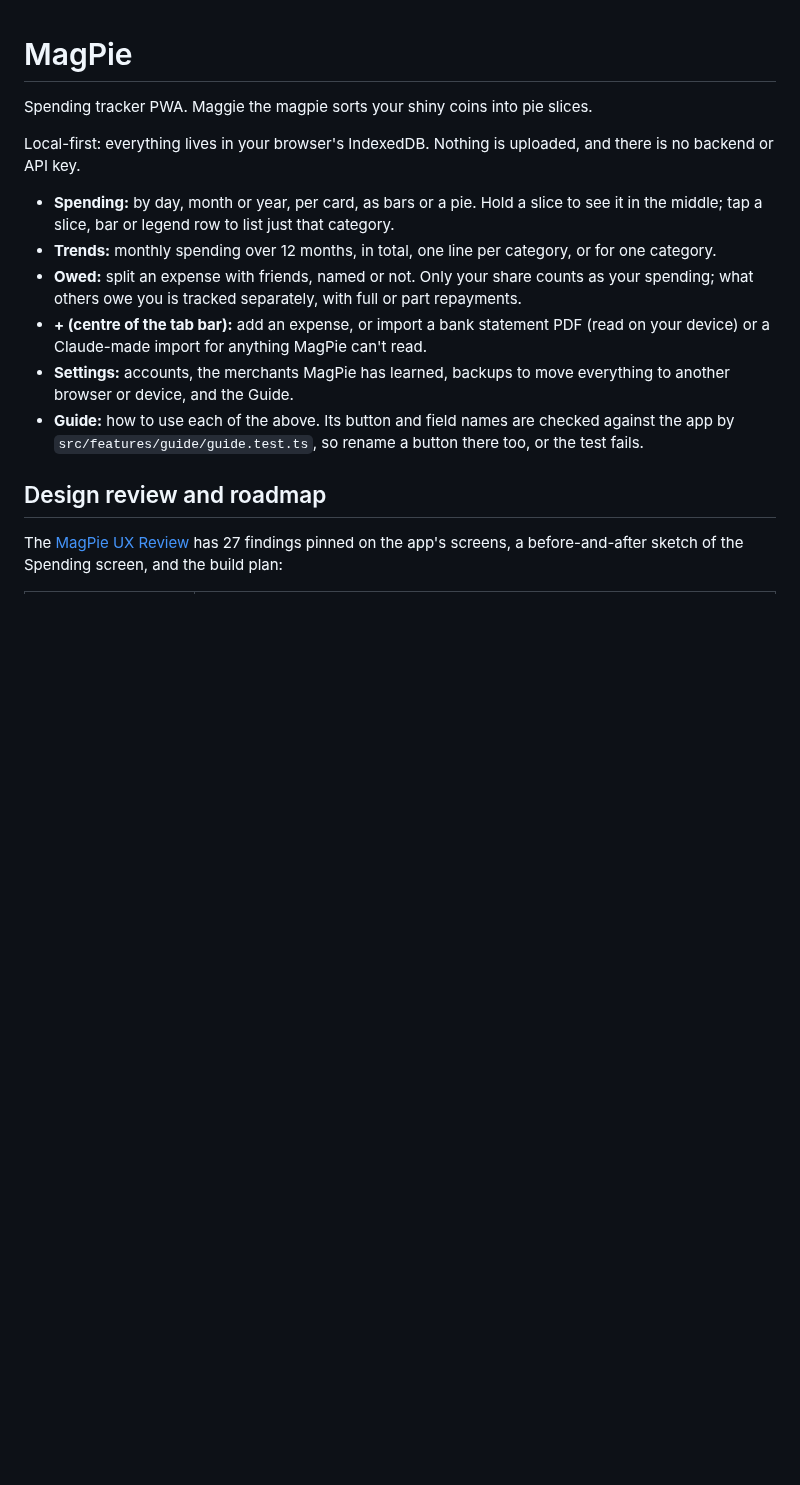
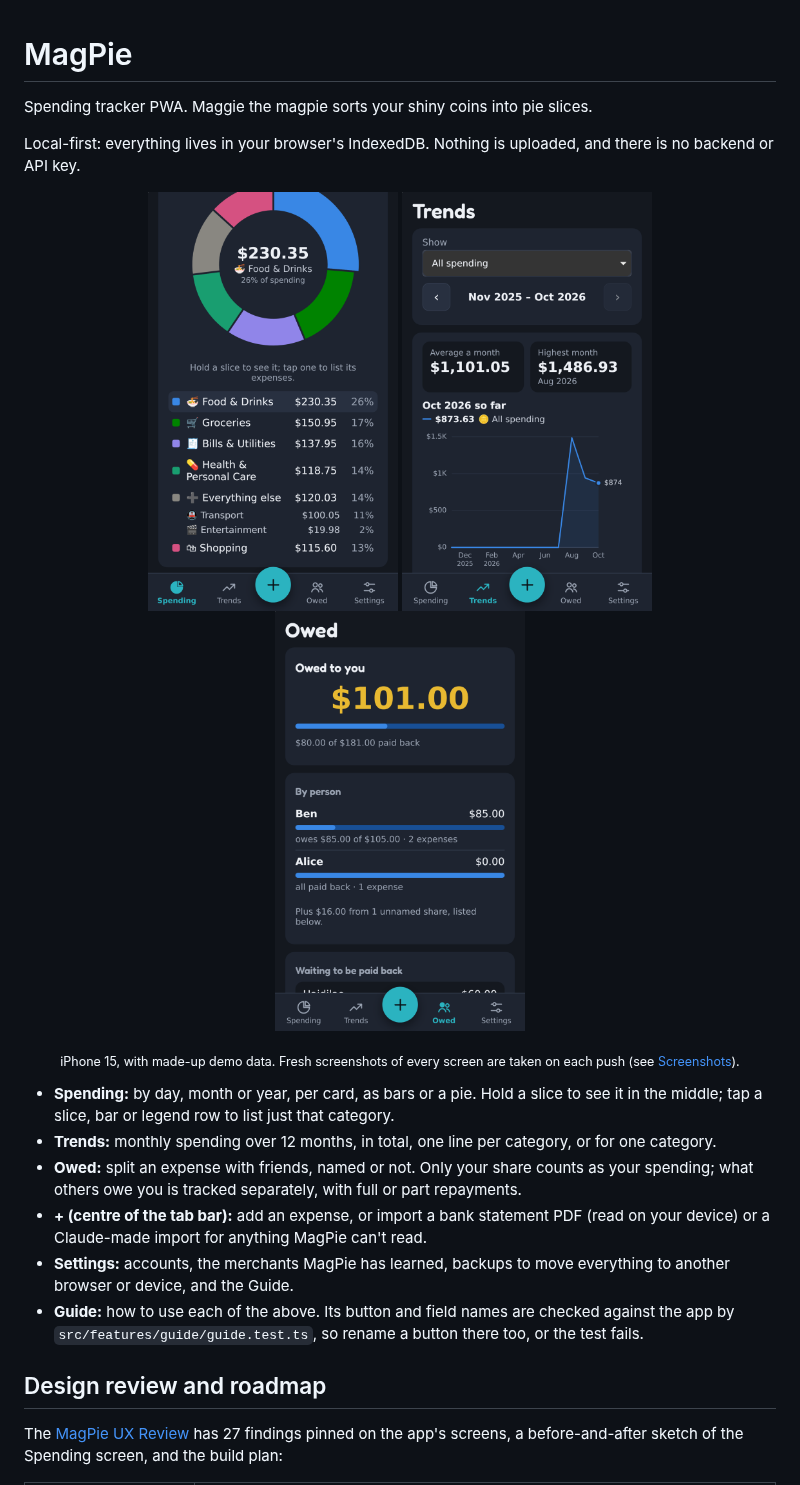
Before and after one commit to yewmeng28/magpie, a Markdown page: README.md, the part around the change. Drawn GitHub-style; pictures changed too: docs/screenshots/owed.png (added), docs/screenshots/spending.png (added), docs/screenshots/trends.png (added); blank space fills up the shorter version.

Commit message:
Fix phase 1 layout issues, add README screenshots

```diff
--- a/README.md
+++ b/README.md
@@ -3,6 +3,13 @@
 Spending tracker PWA. Maggie the magpie sorts your shiny coins into pie slices.
 
 Local-first: everything lives in your browser's IndexedDB. Nothing is uploaded, and there is no backend or API key.
+
+<p align="center">
+  <img src="docs/screenshots/spending.png" width="250" alt="Spending: a donut of October's spending by category, holding Food &amp; Drinks, with the category list below" />
+  <img src="docs/screenshots/trends.png" width="250" alt="Trends: average and highest month, and a line of monthly spending over a year" />
+  <img src="docs/screenshots/owed.png" width="250" alt="Owed: $101 owed to you, with progress bars for Ben and Alice" />
+</p>
+<p align="center"><sub>iPhone 15, with made-up demo data. Fresh screenshots of every screen are taken on each push (see <a href="#screenshots">Screenshots</a>).</sub></p>
 
 - **Spending:** by day, month or year, per card, as bars or a pie. Hold a slice to see it in the middle; tap a slice,
   bar or legend row to list just that category.
```
Also changed, not shown: 4 other files.
